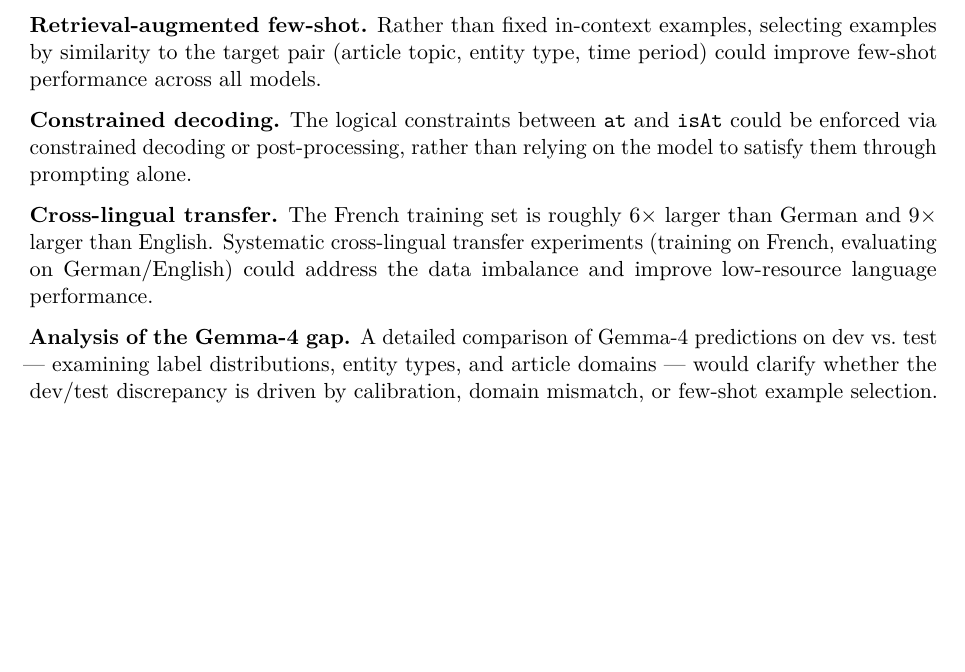
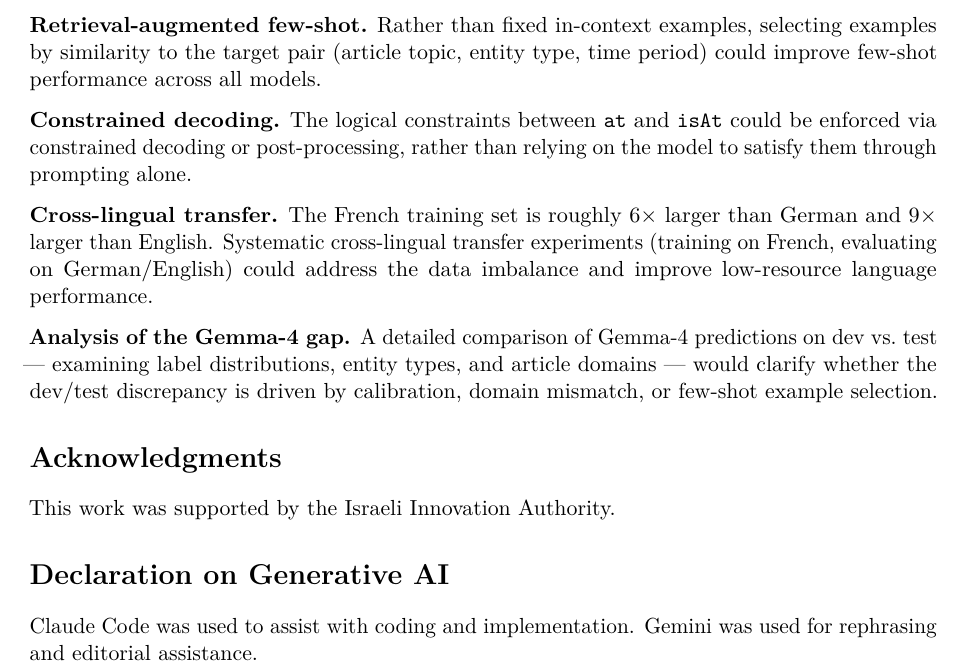
Before and after one commit to Ronke21/HIPE-2026-Evaluating-Person-Place-Relation-Extraction, a LaTeX paper (BIU_NLP_prediction/working_notes_paper.tex): part of page 7 of 7, cut so that both start at the same text, the shorter picture padded with empty space. Compiled offline with pdfLaTeX.

Commit message:
Add Acknowledgments and Declaration on Generative AI to working notes paper
Co-Authored-By: Claude Sonnet 4.6 <noreply@anthropic.com>

```diff
--- a/BIU_NLP_prediction/working_notes_paper.tex
+++ b/BIU_NLP_prediction/working_notes_paper.tex
@@ -511,6 +511,16 @@ whether the dev/test discrepancy is driven by calibration, domain mismatch,
 or few-shot example selection.
 
 % ---------------------------------------------------------------
+\section*{Acknowledgments}
+
+This work was supported by the Israeli Innovation Authority.
+
+% ---------------------------------------------------------------
+\section*{Declaration on Generative AI}
+
+Claude Code was used to assist with coding and implementation. Gemini was used for rephrasing and editorial assistance.
+
+% ---------------------------------------------------------------
 % References will be added here
 % \bibliographystyle{plain}
 % \bibliography{references}
```
